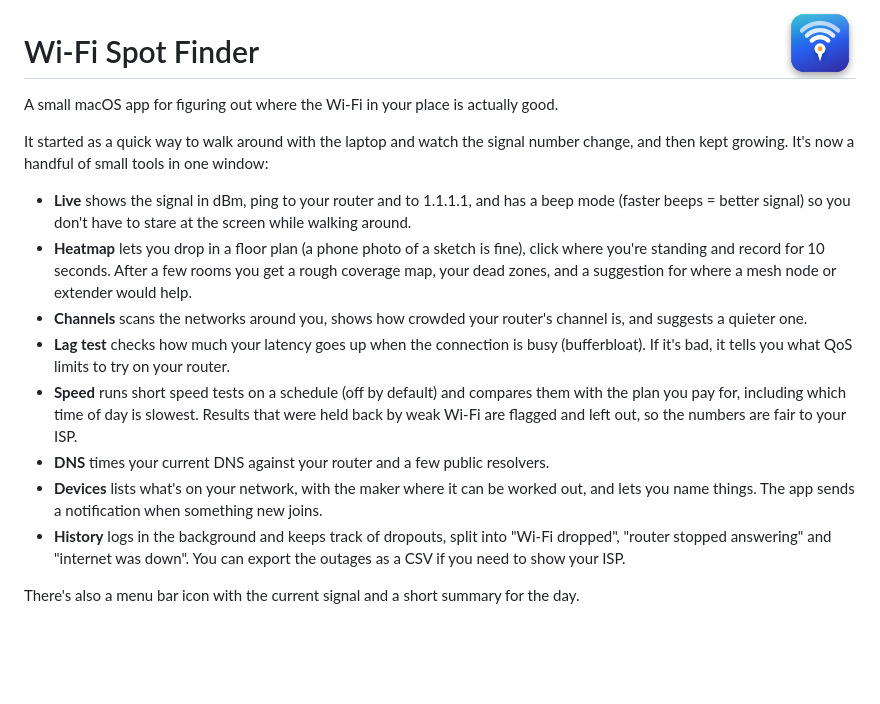
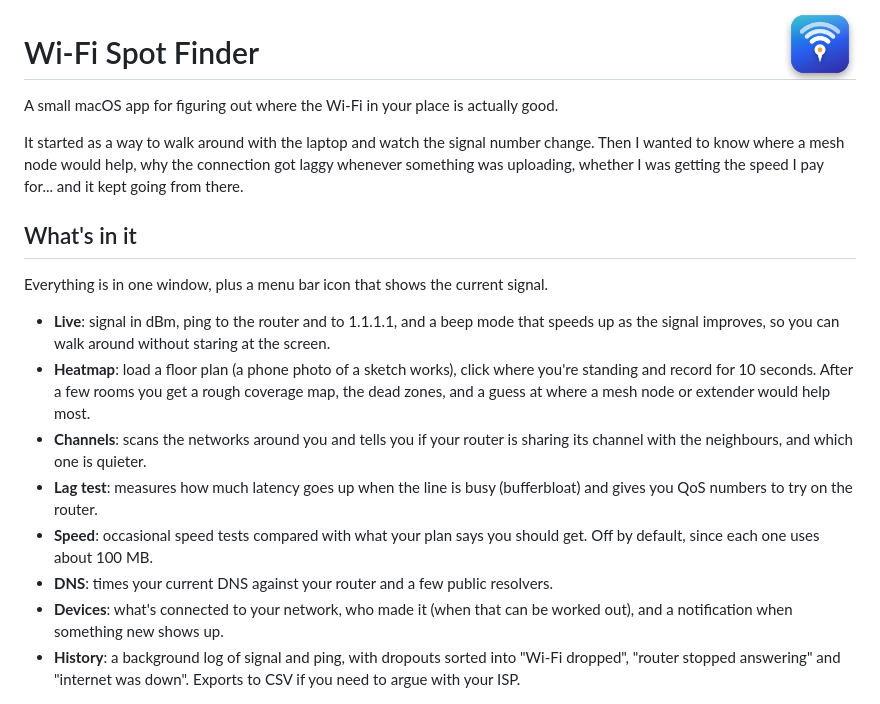
Before and after one commit to Ilakiancs/wifi-spot-finder, a Markdown page: README.md, the part around one of its changes. Rendered like a GitHub page; blank space fills up the shorter version.

```diff
--- a/README.md
+++ b/README.md
@@ -4,18 +4,20 @@
 
 A small macOS app for figuring out where the Wi-Fi in your place is actually good.
 
-It started as a quick way to walk around with the laptop and watch the signal number change, and then kept growing. It's now a handful of small tools in one window:
+It started as a way to walk around with the laptop and watch the signal number change. Then I wanted to know where a mesh node would help, why the connection got laggy whenever something was uploading, whether I was getting the speed I pay for... and it kept going from there.
 
-- **Live** shows the signal in dBm, ping to your router and to 1.1.1.1, and has a beep mode (faster beeps = better signal) so you don't have to stare at the screen while walking around.
-- **Heatmap** lets you drop in a floor plan (a phone photo of a sketch is fine), click where you're standing and record for 10 seconds. After a few rooms you get a rough coverage map, your dead zones, and a suggestion for where a mesh node or extender would help.
-- **Channels** scans the networks around you, shows how crowded your router's channel is, and suggests a quieter one.
-- **Lag test** checks how much your latency goes up when the connection is busy (bufferbloat). If it's bad, it tells you what QoS limits to try on your router.
-- **Speed** runs short speed tests on a schedule (off by default) and compares them with the plan you pay for, including which time of day is slowest. Results that were held back by weak Wi-Fi are flagged and left out, so the numbers are fair to your ISP.
-- **DNS** times your current DNS against your router and a few public resolvers.
-- **Devices** lists what's on your network, with the maker where it can be worked out, and lets you name things. The app sends a notification when something new joins.
-- **History** logs in the background and keeps track of dropouts, split into "Wi-Fi dropped", "router stopped answering" and "internet was down". You can export the outages as a CSV if you need to show your ISP.
+## What's in it
 
-There's also a menu bar icon with the current signal and a short summary for the day.
+Everything is in one window, plus a menu bar icon that shows the current signal.
+
+- **Live**: signal in dBm, ping to the router and to 1.1.1.1, and a beep mode that speeds up as the signal improves, so you can walk around without staring at the screen.
+- **Heatmap**: load a floor plan (a phone photo of a sketch works), click where you're standing and record for 10 seconds. After a few rooms you get a rough coverage map, the dead zones, and a guess at where a mesh node or extender would help most.
+- **Channels**: scans the networks around you and tells you if your router is sharing its channel with the neighbours, and which one is quieter.
+- **Lag test**: measures how much latency goes up when the line is busy (bufferbloat) and gives you QoS numbers to try on the router.
+- **Speed**: occasional speed tests compared with what your plan says you should get. Off by default, since each one uses about 100 MB.
+- **DNS**: times your current DNS against your router and a few public resolvers.
+- **Devices**: what's connected to your network, who made it (when that can be worked out), and a notification when something new shows up.
+- **History**: a background log of signal and ping, with dropouts sorted into "Wi-Fi dropped", "router stopped answering" and "internet was down". Exports to CSV if you need to argue with your ISP.
 
 <p>
   <img src="assets/screenshots/live.jpg" width="49%" alt="Live view">
```
Also changed, not shown: other parts of README.md (+20 -22 lines), assets/screenshots/channels.jpg (added).
